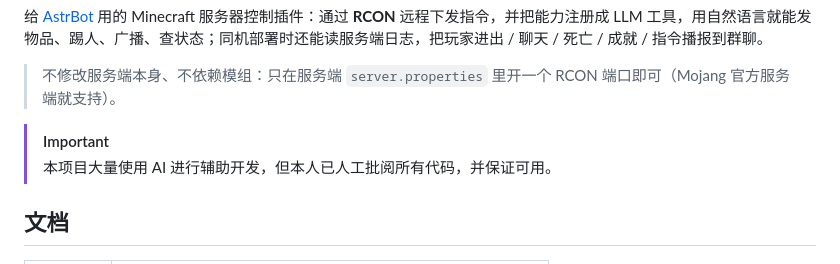
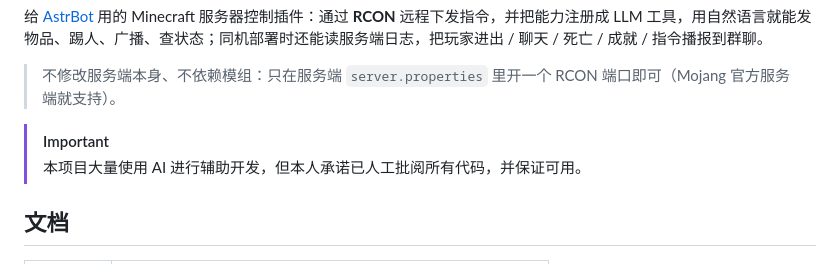
Before and after one commit to HuangGuaKnn/astrbot_plugin_Scintilla_MC_Server_Control, a Markdown page: README.md, the part around the change. Drawn GitHub-style.

```diff
--- a/README.md
+++ b/README.md
@@ -5,7 +5,7 @@
 > 不修改服务端本身、不依赖模组：只在服务端 `server.properties` 里开一个 RCON 端口即可（Mojang 官方服务端就支持）。
 
 > [!IMPORTANT]
-> 本项目大量使用 AI 进行辅助开发，但本人已人工批阅所有代码，并保证可用。
+> 本项目大量使用 AI 进行辅助开发，但本人承诺已人工批阅所有代码，并保证可用。
 
 ## 文档
 
```
